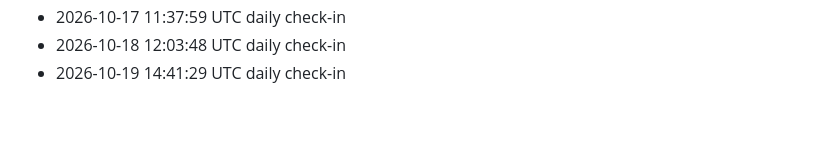
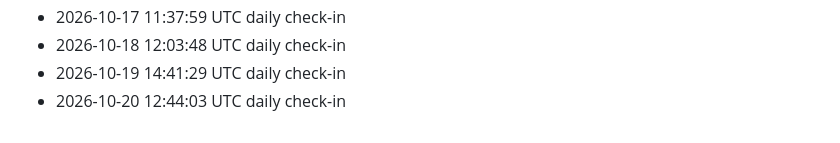
Before and after one commit to LMdletshe/draft-lantern, a Markdown page: log.md, the part around the change. Rendered like a GitHub page.

Commit message:
Daily log 2026-10-20

```diff
--- a/log.md
+++ b/log.md
@@ -104,3 +104,4 @@ Automated daily check-ins will appear below.
 - 2026-10-17 11:37:59 UTC daily check-in
 - 2026-10-18 12:03:48 UTC daily check-in
 - 2026-10-19 14:41:29 UTC daily check-in
+- 2026-10-20 12:44:03 UTC daily check-in
```
